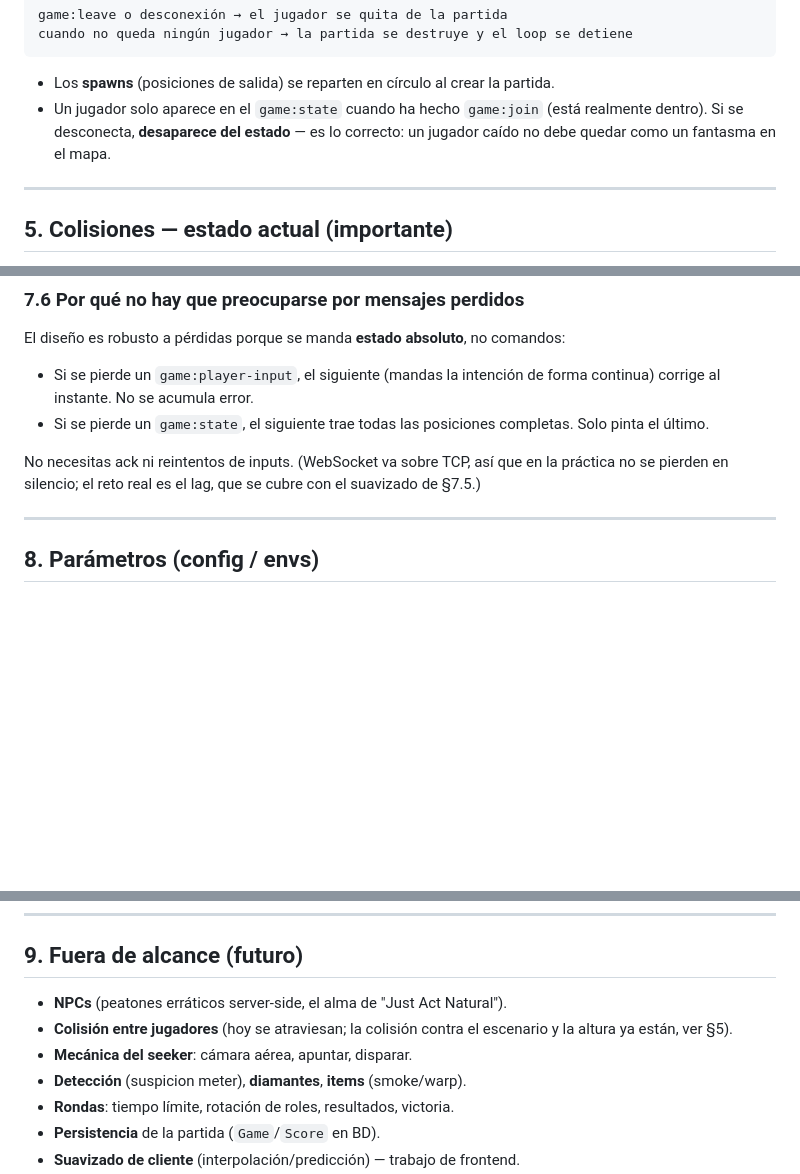
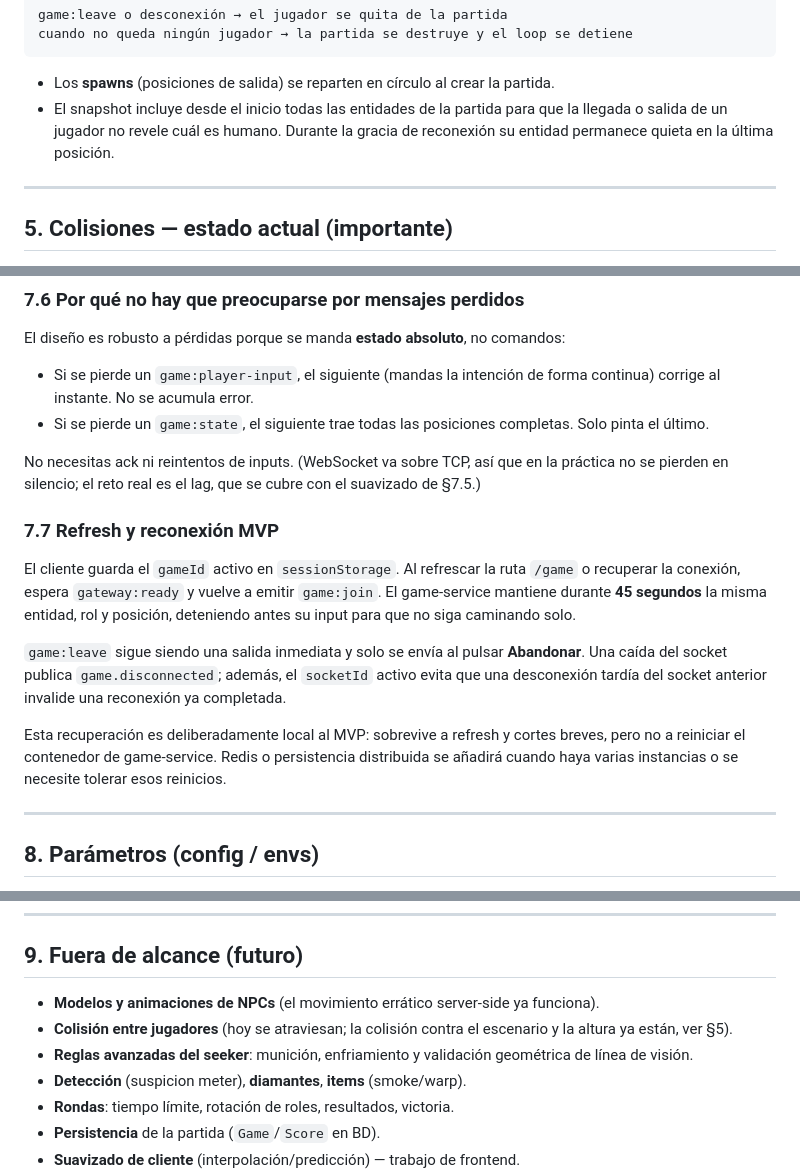
Before and after one commit to whoshuman/whoshuman, a Markdown page: docs/Game.md, 3 parts joined by grey strips. Drawn GitHub-style; blank space fills up the shorter version.

````diff
--- a/docs/Game.md
+++ b/docs/Game.md
@@ -110,9 +116,9 @@ cuando no queda ningún jugador → la partida se destruye y el loop se detiene
 ```
 
 - Los **spawns** (posiciones de salida) se reparten en círculo al crear la partida.
-- Un jugador solo aparece en el `game:state` cuando ha hecho `game:join` (está
-  realmente dentro). Si se desconecta, **desaparece del estado** — es lo correcto:
-  un jugador caído no debe quedar como un fantasma en el mapa.
+- El snapshot incluye desde el inicio todas las entidades de la partida para que
+  la llegada o salida de un jugador no revele cuál es humano. Durante la gracia
+  de reconexión su entidad permanece quieta en la última posición.
 
 ---
 
@@ -271,6 +282,23 @@ No necesitas ack ni reintentos de inputs. (WebSocket va sobre TCP, así que en l
 práctica no se pierden en silencio; el reto real es el lag, que se cubre con el
 suavizado de §7.5.)
 
+### 7.7 Refresh y reconexión MVP
+
+El cliente guarda el `gameId` activo en `sessionStorage`. Al refrescar la ruta
+`/game` o recuperar la conexión, espera `gateway:ready` y vuelve a emitir
+`game:join`. El game-service mantiene durante **45 segundos** la misma entidad,
+rol y posición, deteniendo antes su input para que no siga caminando solo.
+
+`game:leave` sigue siendo una salida inmediata y solo se envía al pulsar
+**Abandonar**. Una caída del socket publica `game.disconnected`; además, el
+`socketId` activo evita que una desconexión tardía del socket anterior invalide
+una reconexión ya completada.
+
+Esta recuperación es deliberadamente local al MVP: sobrevive a refresh y cortes
+breves, pero no a reiniciar el contenedor de game-service. Redis o persistencia
+distribuida se añadirá cuando haya varias instancias o se necesite tolerar esos
+reinicios.
+
 ---
 
 ## 8. Parámetros (config / envs)
@@ -314,10 +344,11 @@ toca.** El paso a paso del script, sus flags y cómo probarlo están en
 
 ## 9. Fuera de alcance (futuro)
 
-- **NPCs** (peatones erráticos server-side, el alma de "Just Act Natural").
+- **Modelos y animaciones de NPCs** (el movimiento errático server-side ya funciona).
 - **Colisión entre jugadores** (hoy se atraviesan; la colisión contra el
   escenario y la altura ya están, ver §5).
-- **Mecánica del seeker**: cámara aérea, apuntar, disparar.
+- **Reglas avanzadas del seeker**: munición, enfriamiento y validación geométrica
+  de línea de visión.
 - **Detección** (suspicion meter), **diamantes**, **items** (smoke/warp).
 - **Rondas**: tiempo límite, rotación de roles, resultados, victoria.
 - **Persistencia** de la partida (`Game`/`Score` en BD).
````
Also changed, not shown: other parts of docs/Game.md (+36 -23 lines), docs/ROADMAP.md (+1 -1 lines).
